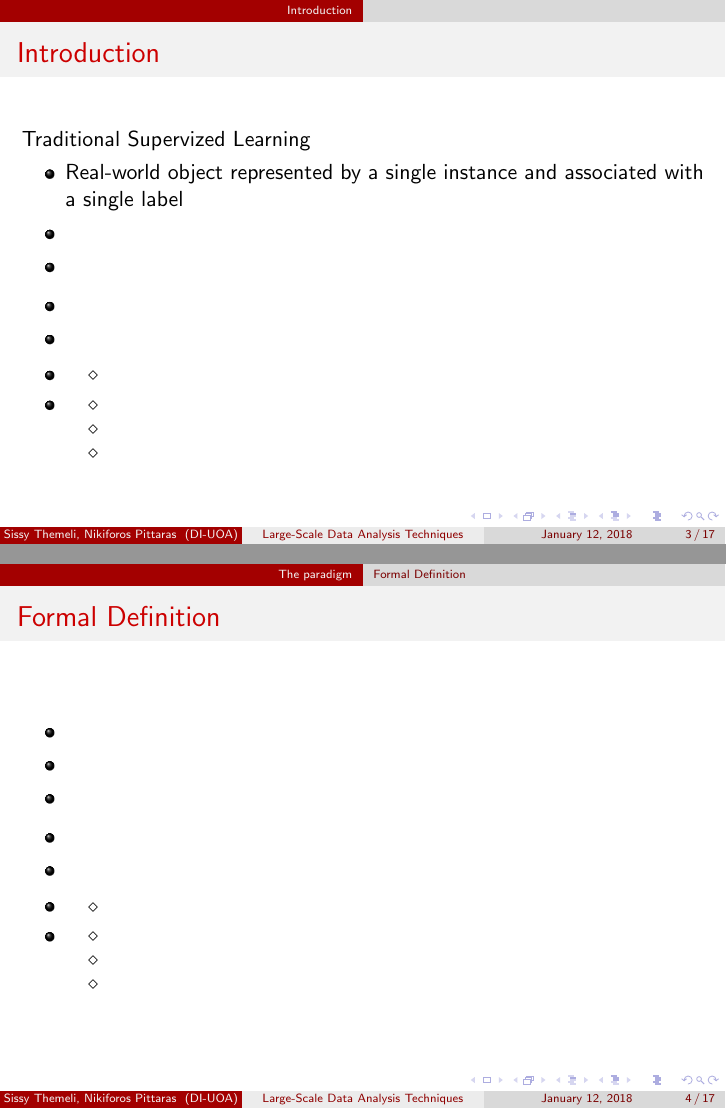
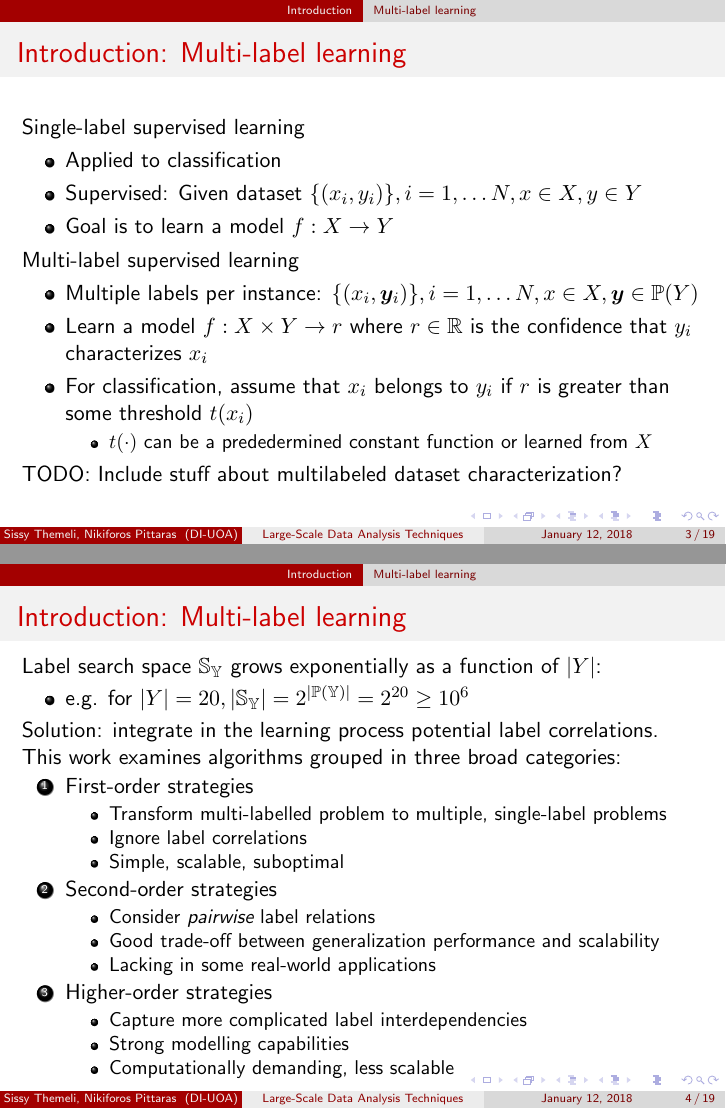
Before and after one commit to cthem/BigDataHomeworks, LaTeX slides (Paper/Presentation/A Review on Multi-Label Learning Algorithms.tex): pages 14 and 26 of 78 before the commit and pages 3 and 4 of 58 after it, joined at a grey line. Compiled offline with pdfLaTeX.

Commit message:
Update presentation

```diff
--- a/Paper/Presentation/A Review on Multi-Label Learning Algorithms.tex
+++ b/Paper/Presentation/A Review on Multi-Label Learning Algorithms.tex
@@ -85,7 +85,8 @@
 \usepackage{caption}
 \captionsetup{font=scriptsize,labelfont=scriptsize}
 \usepackage{amssymb}
-
+\usepackage{bm}
+\usepackage[colorinlistoftodos,prependcaption,textsize=small]{todonotes}
 
 %----------------------------------------------------------------------------------------
 %	TITLE PAGE
@@ -120,32 +121,59 @@
 
 %------------------------------------------------
 \section{Introduction} % Sections can be created in order to organize your presentation into discrete blocks, all sections and subsections are automatically printed in the table of contents as an overview of the talk
+\subsection{Multi-label learning}
 \begin{frame}
-\frametitle{Introduction}
-
-\onslide<2->{Traditional Supervized Learning}
+\frametitle{\insertsection : \insertsubsection}
+Single-label supervised learning
 \begin{itemize}
-\item <3-> Real-world object represented by a single instance and associated with a single label
-\item <4->
-\item <5->
-\end{itemize}
-\onslide<6->{}
-\begin{itemize}
-\item <7->
-\item <8->
+	\item Applied to classification
+	\item Supervised: Given dataset $\{ (x_i, y_i)\}, i = 1, \dots N, x \in X, y \in Y$
+	\item Goal is to learn a model $f: X \rightarrow Y$
 \end{itemize}
 
-\onslide<9->{}
+Multi-label supervised learning
 \begin{itemize}
-\item <10->
+	\item Multiple labels per instance: $\{ (x_i, \bm{y}_i)\}, i = 1, \dots N, x \in X, \bm{y} \in \mathbb{P}(Y)$
+	\item Learn a model $f: X \times Y \rightarrow r$ where $r\in \mathbb{R}$ is the confidence that $y_i$ characterizes $x_i$
+	\item For classification, assume that $x_i$ belongs to $y_i$ if $r$ is greater than some threshold $t(x_i)$
+
+		\begin{itemize}
+			\item $t(\cdot)$ can be a prededermined constant function or learned from $X$
+		\end{itemize}
+
+\end{itemize}
+TODO: Include stuff about multilabeled dataset characterization?
+\end{frame}
+
+%------------------------------------------------
+\begin{frame}
+\frametitle{\insertsection : \insertsubsection}
+Label search space $\mathbb{S_Y}$ grows exponentially as a function of $|Y|$:
 \begin{itemize}
-	\item [$\diamond$]<10->
+	\item e.g. for $|Y|=20, |\mathbb{S_Y}| = 2 ^ {|\mathbb{P(Y)}|} = 2^{20} \ge 10^6$
 \end{itemize}
-\item <11->
-\begin{itemize}
-	\item [$\diamond$]<12->
-	\item [$\diamond$]<12->
-	\item [$\diamond$]<12->
-\end{itemize}
-\end{itemize}
+Solution: integrate in the learning process potential label correlations.
+This work examines algorithms grouped in three broad categories:
 
+\begin{enumerate}
+	\item First-order strategies
+		\begin{itemize}
+			\item Transform multi-labelled problem to multiple, single-label problems
+			\item Ignore label correlations
+			\item Simple, scalable, suboptimal
+		\end{itemize}
+	\item Second-order strategies
+		\begin{itemize}
+			\item Consider \emph{pairwise} label relations
+			\item Good trade-off between generalization performance and scalability
+			\item Lacking in some real-world applications
+		\end{itemize}
+	\item Higher-order strategies
+		\begin{itemize}
+			\item Capture more complicated label interdependencies
+			\item Strong modelling capabilities
+			\item Computationally demanding, less scalable
+		\end{itemize}
+
+\end{enumerate}
+\end{frame}
@@ -152,7 +185,5 @@
 \end{frame}
 %------------------------------------------------
-\section{The paradigm}
-\subsection{Formal Definition} % A subsection can be created just before a set of slides with a common theme to further break down your presentation into chunks
 
+%------------------------------------------------
 \begin{frame}
-\frametitle{Formal Definition}
```
Also changed, not shown: Paper/6add0390f1b4cfbd0e90ac71475cca88b2d5.pdf (deleted), Paper/Presentation/A Review on Multi-Label Learning Algorithms.tex (34 more changed lines).
